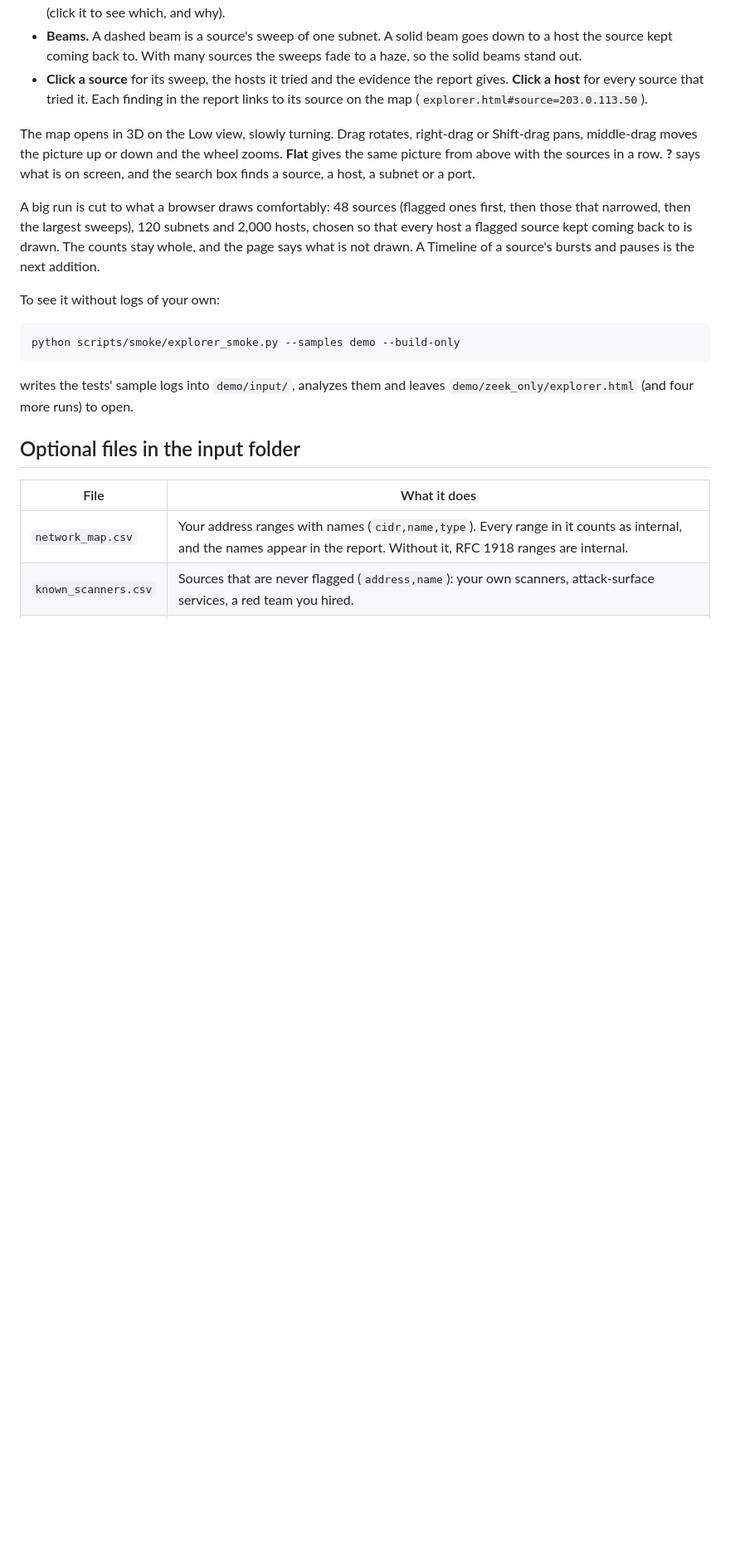
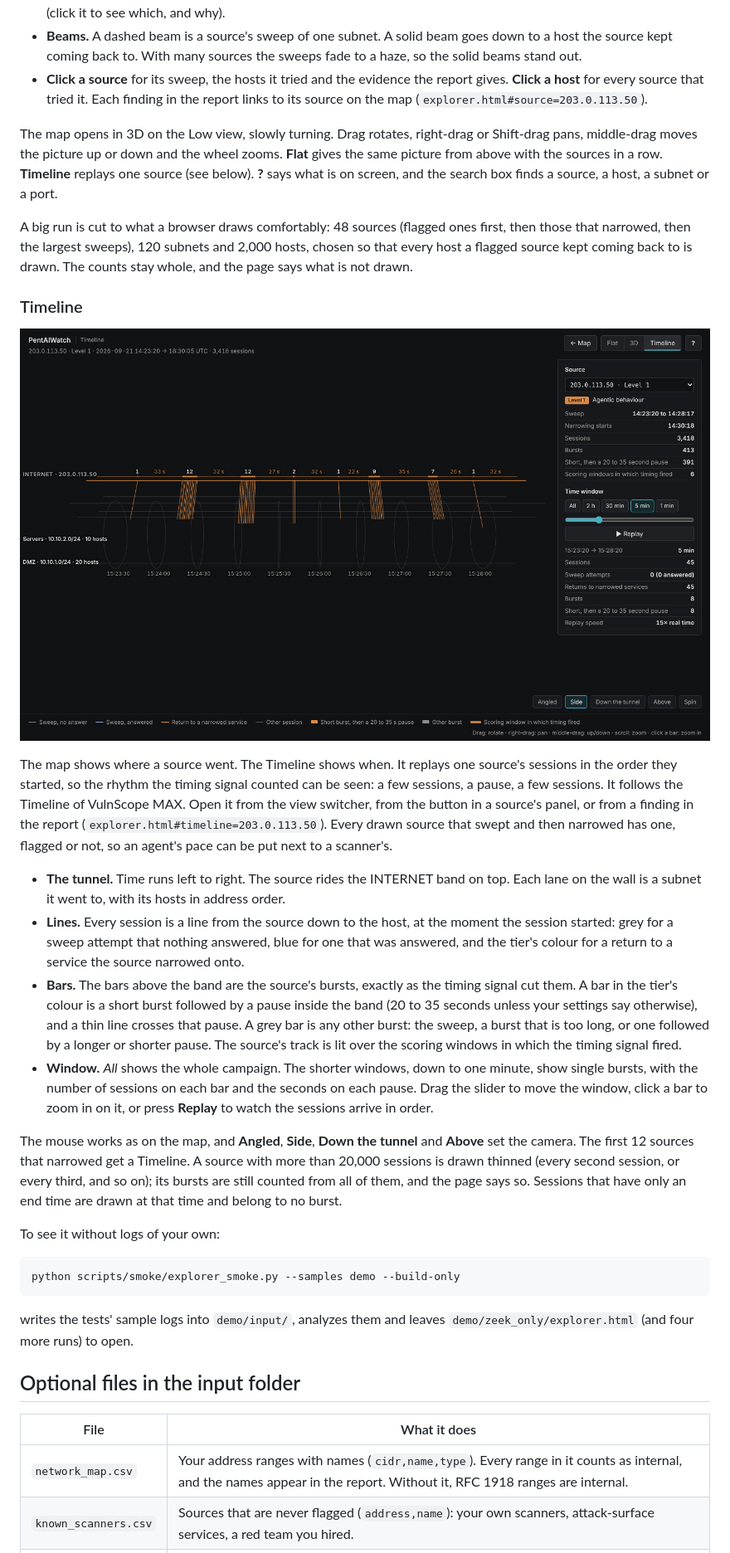
Before and after one commit to bayanilla/PentAiWatch, a Markdown page: README.md, the part around one of its changes. Shown at 83% size. Rendered like a GitHub page; pictures changed too: screenshots/timeline.png (added); blank space fills up the shorter version.

```diff
--- a/README.md
+++ b/README.md
@@ -63,13 +63,45 @@ network connections, and neither do the pages it writes.
 
 The map opens in 3D on the Low view, slowly turning. Drag rotates, right-drag or Shift-drag pans,
 middle-drag moves the picture up or down and the wheel zooms. **Flat** gives the same picture
-from above with the sources in a row. **?** says what is on screen, and the search box finds a
-source, a host, a subnet or a port.
+from above with the sources in a row. **Timeline** replays one source (see below). **?** says
+what is on screen, and the search box finds a source, a host, a subnet or a port.
 
 A big run is cut to what a browser draws comfortably: 48 sources (flagged ones first, then those
 that narrowed, then the largest sweeps), 120 subnets and 2,000 hosts, chosen so that every host a
 flagged source kept coming back to is drawn. The counts stay whole, and the page says what is not
-drawn. A Timeline of a source's bursts and pauses is the next addition.
+drawn.
+
+### Timeline
+
+![The Timeline from the side: five minutes of one source's sessions, in short bursts with pauses of 22 to 35 seconds between them](screenshots/timeline.png)
+
+The map shows where a source went. The Timeline shows when. It replays one source's sessions in
+the order they started, so the rhythm the timing signal counted can be seen: a few sessions, a
+pause, a few sessions. It follows the Timeline of VulnScope MAX. Open it from the view switcher,
+from the button in a source's panel, or from a finding in the report
+(`explorer.html#timeline=203.0.113.50`). Every drawn source that swept and then narrowed has one,
+flagged or not, so an agent's pace can be put next to a scanner's.
+
+- **The tunnel.** Time runs left to right. The source rides the INTERNET band on top. Each lane
+  on the wall is a subnet it went to, with its hosts in address order.
+- **Lines.** Every session is a line from the source down to the host, at the moment the session
+  started: grey for a sweep attempt that nothing answered, blue for one that was answered, and the
+  tier's colour for a return to a service the source narrowed onto.
+- **Bars.** The bars above the band are the source's bursts, exactly as the timing signal cut
+  them. A bar in the tier's colour is a short burst followed by a pause inside the band (20 to 35
+  seconds unless your settings say otherwise), and a thin line crosses that pause. A grey bar is
+  any other burst: the sweep, a burst that is too long, or one followed by a longer or shorter
+  pause. The source's track is lit over the scoring windows in which the timing signal fired.
+- **Window.** *All* shows the whole campaign. The shorter windows, down to one minute, show single
+  bursts, with the number of sessions on each bar and the seconds on each pause. Drag the slider
+  to move the window, click a bar to zoom in on it, or press **Replay** to watch the sessions
+  arrive in order.
+
+The mouse works as on the map, and **Angled**, **Side**, **Down the tunnel** and **Above** set
+the camera. The first 12 sources that narrowed get a Timeline. A source with more than 20,000
+sessions is drawn thinned (every second session, or every third, and so on); its bursts are still
+counted from all of them, and the page says so. Sessions that have only an end time are drawn at
+that time and belong to no burst.
 
 To see it without logs of your own:
 
```
Also changed, not shown: other parts of README.md (+9 -7 lines), METHODS.md (+29 -0 lines), 11 other files.
